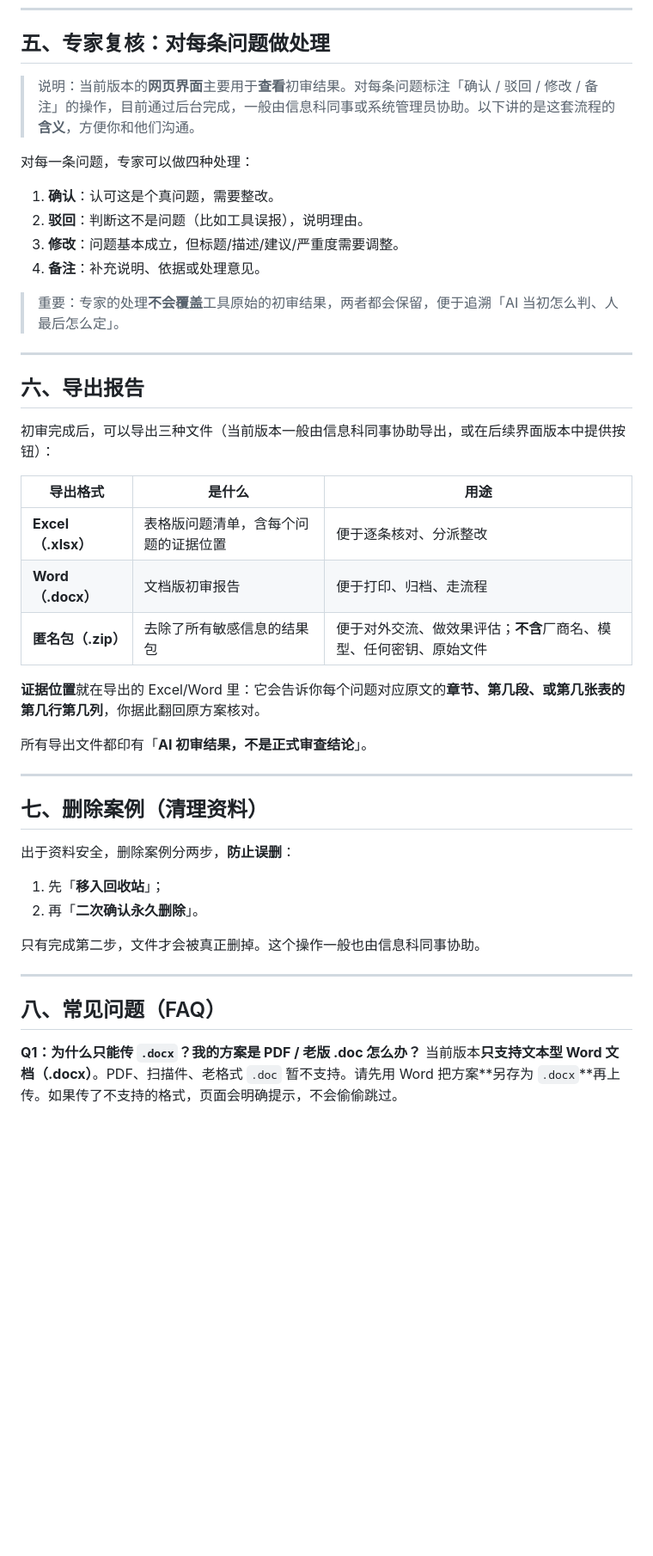
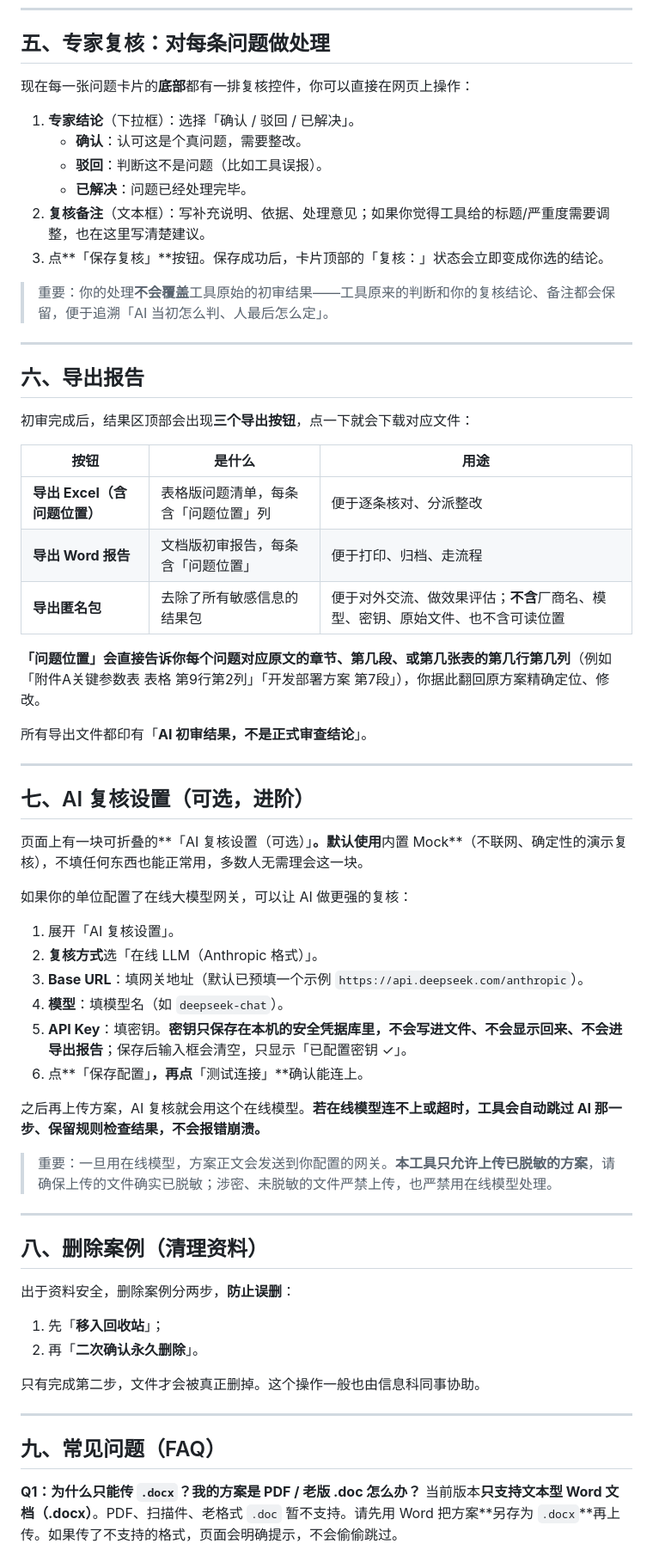
Before and after one commit to whiteicey/PlanReview, a Markdown page: docs/使用手册.md, the part around one of its changes. Shown at 86% size. Drawn GitHub-style; blank space fills up the shorter version.

```diff
--- a/docs/使用手册.md
+++ b/docs/使用手册.md
@@ -134,36 +134,55 @@
 
 ## 五、专家复核：对每条问题做处理
 
-> 说明：当前版本的**网页界面**主要用于**查看**初审结果。对每条问题标注「确认 / 驳回 / 修改 / 备注」的操作，目前通过后台完成，一般由信息科同事或系统管理员协助。以下讲的是这套流程的**含义**，方便你和他们沟通。
+现在每一张问题卡片的**底部**都有一排复核控件，你可以直接在网页上操作：
 
-对每一条问题，专家可以做四种处理：
+1. **专家结论**（下拉框）：选择「确认 / 驳回 / 已解决」。
+   - **确认**：认可这是个真问题，需要整改。
+   - **驳回**：判断这不是问题（比如工具误报）。
+   - **已解决**：问题已经处理完毕。
+2. **复核备注**（文本框）：写补充说明、依据、处理意见；如果你觉得工具给的标题/严重度需要调整，也在这里写清楚建议。
+3. 点**「保存复核」**按钮。保存成功后，卡片顶部的「复核：」状态会立即变成你选的结论。
 
-1. **确认**：认可这是个真问题，需要整改。
-2. **驳回**：判断这不是问题（比如工具误报），说明理由。
-3. **修改**：问题基本成立，但标题/描述/建议/严重度需要调整。
-4. **备注**：补充说明、依据或处理意见。
-
-> 重要：专家的处理**不会覆盖**工具原始的初审结果，两者都会保留，便于追溯「AI 当初怎么判、人最后怎么定」。
+> 重要：你的处理**不会覆盖**工具原始的初审结果——工具原来的判断和你的复核结论、备注都会保留，便于追溯「AI 当初怎么判、人最后怎么定」。
 
 ---
 
 ## 六、导出报告
 
-初审完成后，可以导出三种文件（当前版本一般由信息科同事协助导出，或在后续界面版本中提供按钮）：
+初审完成后，结果区顶部会出现**三个导出按钮**，点一下就会下载对应文件：
 
-| 导出格式 | 是什么 | 用途 |
+| 按钮 | 是什么 | 用途 |
 |---|---|---|
-| **Excel（.xlsx）** | 表格版问题清单，含每个问题的证据位置 | 便于逐条核对、分派整改 |
-| **Word（.docx）** | 文档版初审报告 | 便于打印、归档、走流程 |
-| **匿名包（.zip）** | 去除了所有敏感信息的结果包 | 便于对外交流、做效果评估；**不含**厂商名、模型、任何密钥、原始文件 |
+| **导出 Excel（含问题位置）** | 表格版问题清单，每条含「问题位置」列 | 便于逐条核对、分派整改 |
+| **导出 Word 报告** | 文档版初审报告，每条含「问题位置」 | 便于打印、归档、走流程 |
+| **导出匿名包** | 去除了所有敏感信息的结果包 | 便于对外交流、做效果评估；**不含**厂商名、模型、密钥、原始文件、也不含可读位置 |
 
-**证据位置**就在导出的 Excel/Word 里：它会告诉你每个问题对应原文的**章节、第几段、或第几张表的第几行第几列**，你据此翻回原方案核对。
+**「问题位置」**会直接告诉你每个问题对应原文的**章节、第几段、或第几张表的第几行第几列**（例如「附件A关键参数表 表格 第9行第2列」「开发部署方案 第7段」），你据此翻回原方案精确定位、修改。
 
 所有导出文件都印有「**AI 初审结果，不是正式审查结论**」。
 
 ---
 
-## 七、删除案例（清理资料）
+## 七、AI 复核设置（可选，进阶）
+
+页面上有一块可折叠的**「AI 复核设置（可选）」**。默认使用**内置 Mock**（不联网、确定性的演示复核），不填任何东西也能正常用，多数人无需理会这一块。
+
+如果你的单位配置了在线大模型网关，可以让 AI 做更强的复核：
+
+1. 展开「AI 复核设置」。
+2. **复核方式**选「在线 LLM（Anthropic 格式）」。
+3. **Base URL**：填网关地址（默认已预填一个示例 `https://api.deepseek.com/anthropic`）。
+4. **模型**：填模型名（如 `deepseek-chat`）。
+5. **API Key**：填密钥。**密钥只保存在本机的安全凭据库里，不会写进文件、不会显示回来、不会进导出报告**；保存后输入框会清空，只显示「已配置密钥 ✓」。
+6. 点**「保存配置」**，再点**「测试连接」**确认能连上。
+
+之后再上传方案，AI 复核就会用这个在线模型。**若在线模型连不上或超时，工具会自动跳过 AI 那一步、保留规则检查结果，不会报错崩溃。**
+
+> 重要：一旦用在线模型，方案正文会发送到你配置的网关。**本工具只允许上传已脱敏的方案**，请确保上传的文件确实已脱敏；涉密、未脱敏的文件严禁上传，也严禁用在线模型处理。
+
+---
+
+## 八、删除案例（清理资料）
 
 出于资料安全，删除案例分两步，**防止误删**：
 
@@ -174,7 +193,7 @@
 
 ---
 
-## 八、常见问题（FAQ）
+## 九、常见问题（FAQ）
 
 **Q1：为什么只能传 `.docx`？我的方案是 PDF / 老版 .doc 怎么办？**
 当前版本**只支持文本型 Word 文档（.docx）**。PDF、扫描件、老格式 `.doc` 暂不支持。请先用 Word 把方案**另存为 `.docx`**再上传。如果传了不支持的格式，页面会明确提示，不会偷偷跳过。
```
Also changed, not shown: other parts of docs/使用手册.md (+3 -3 lines), CLAUDE.md (+1 -1 lines), docs/online-llm-adapter-plan.md (+21 -6 lines).
